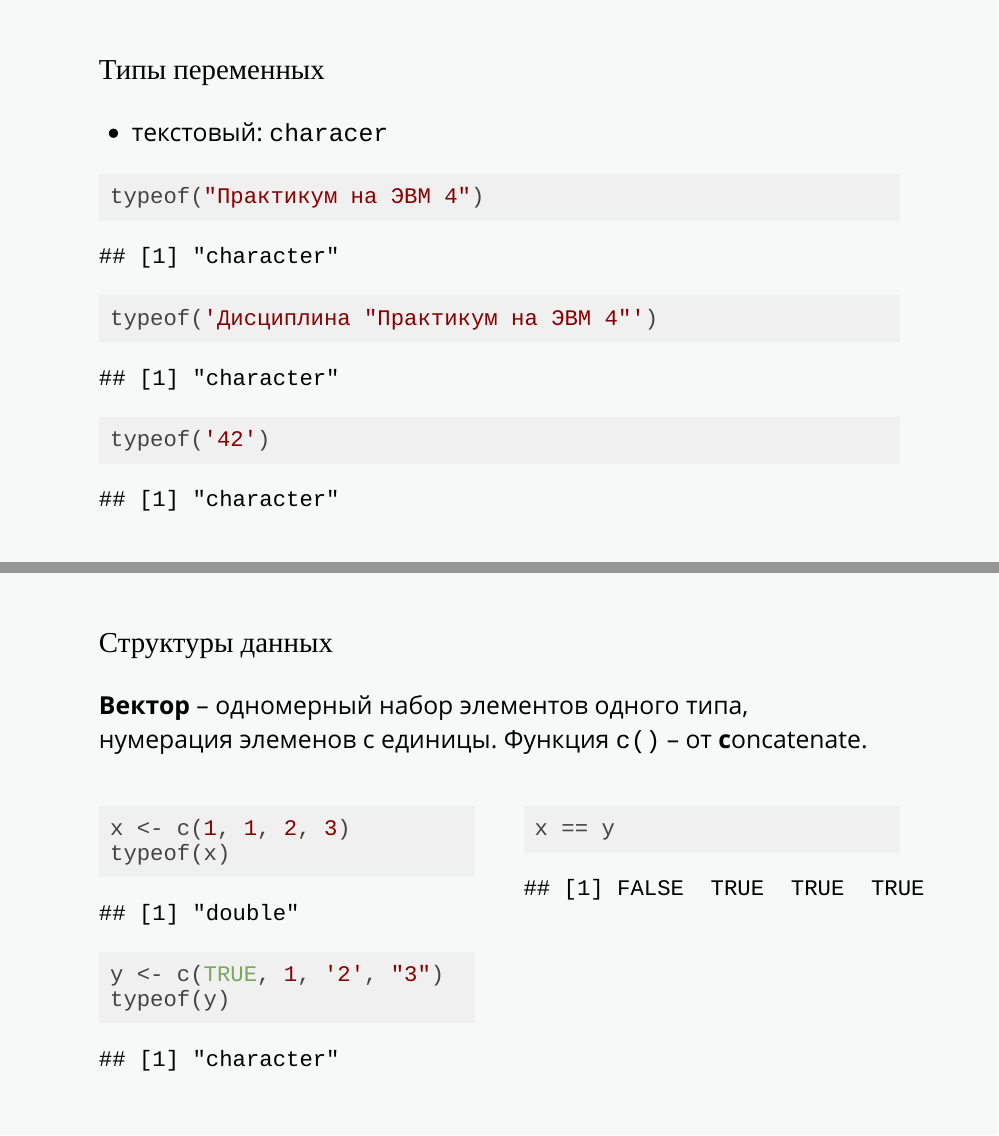
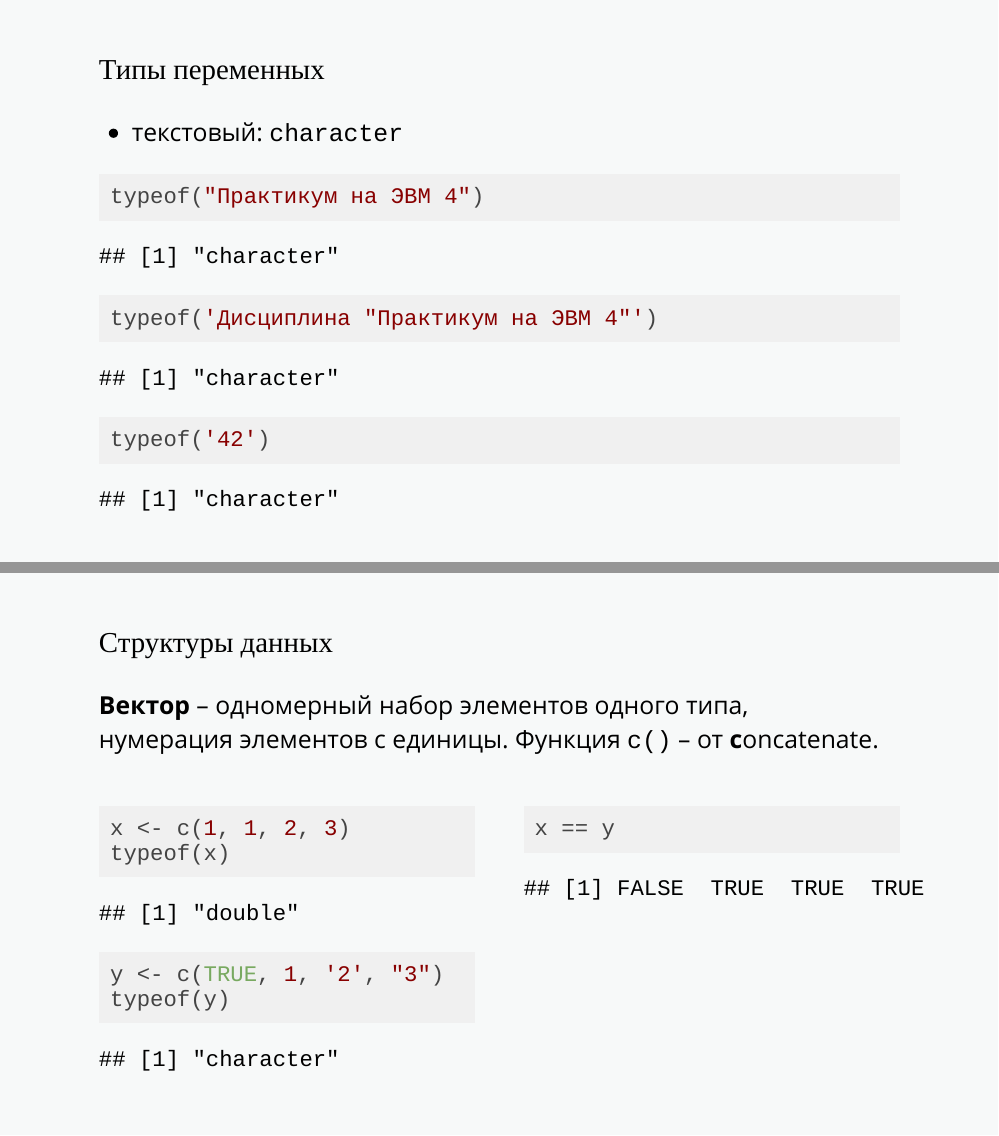
Before and after one commit to aksyuk/R-Practice-basics, an R Markdown document (RScripts/practice/slides_practice_01.Rmd): pages 11 and 13 of 28, joined at a grey line. Rendered offline with R 4.5, knitr and Pandoc, with nearby package versions; the slides are laid out offline by our stand-in for remark.js, each with all of its steps uncovered, in fonts that may differ from those the slides ask for, and without slide numbers, shadows or browser add-ons.

Commit message:
slides 1 final update :tada:  :tada:  :tada:
typos corrected

````diff
--- a/RScripts/practice/slides_practice_01.Rmd
+++ b/RScripts/practice/slides_practice_01.Rmd
@@ -160,7 +160,7 @@ typeof(6.5)
 
 ### Типы переменных
 
-- текстовый: `characer`
+- текстовый: `character`
 
 ```{r}
 typeof("Практикум на ЭВМ 4")
@@ -186,7 +186,7 @@ typeof('42')
 ### Структуры данных
 
 **Вектор** – одномерный набор элементов одного типа,
-нумерация элеменов с единицы. Функция `c()` – от **c**oncatenate.
+нумерация элементов с единицы. Функция `c()` – от **c**oncatenate.
 
 .pull-left[
 ```{r}
````
